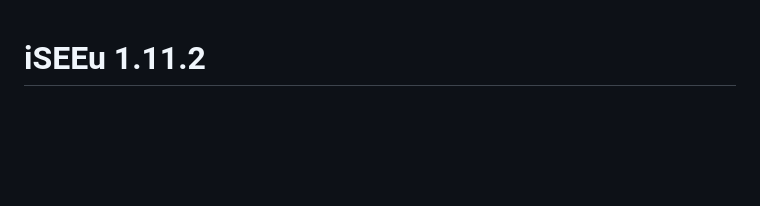
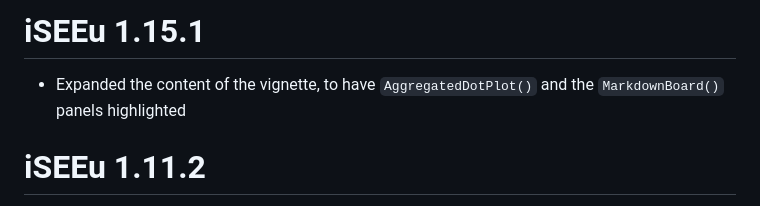
Before and after one commit to iSEE/iSEEu, a Markdown page: NEWS.md, the part around the change. Drawn GitHub-style; blank space fills up the shorter version.

Commit message:
udpated news

```diff
--- a/NEWS.md
+++ b/NEWS.md
@@ -1,3 +1,8 @@
+# iSEEu 1.15.1
+
+* Expanded the content of the vignette, to have `AggregatedDotPlot()` and
+the `MarkdownBoard()` panels highlighted
+
 # iSEEu 1.11.2
 
 * Adjusted code to correctly parse and rename KEGG pathway identifiers.
```
